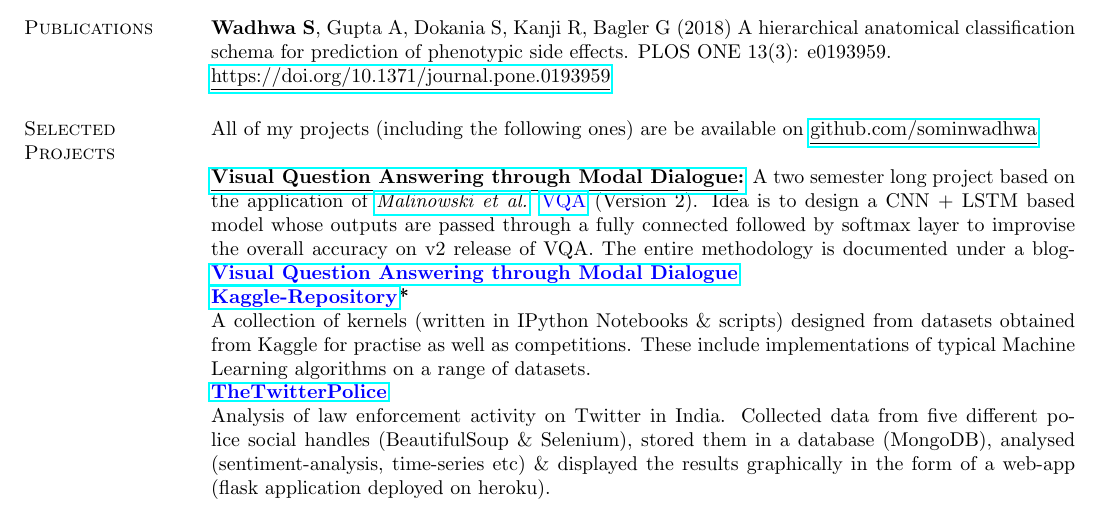
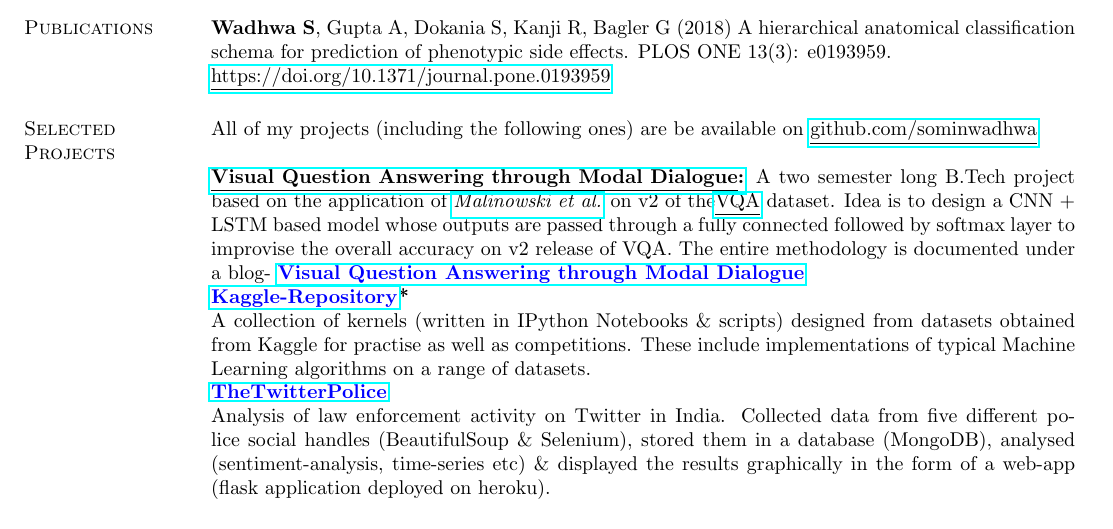
Before and after one commit to sominw/Resume, a LaTeX CV (Resume.tex): part of page 1 of 2, cut so that both start at the same text. Compiled offline with pdfLaTeX.

Commit message:
Update Resume

```diff
--- a/Resume.tex
+++ b/Resume.tex
@@ -71,7 +71,7 @@ Complex Systems Lab, Center for Computational Biology \hfill June 2017 - March 2
 All of my projects (including the following ones) are be available on {\href{https://github.com/sominwadhwa}{\underline{github.com/sominwadhwa}}}
 
 {\bf {\href{https://github.com/sominwadhwa/VQAMD}{\underline{Visual Question Answering through Modal Dialogue}:}}}
-A two semester long project based on the application of \textit{\href{https://arxiv.org/pdf/1505.01121.pdf}{Malinowski et al.}} {\href{http://visualqa.org/}{\color{blue} VQA}} (Version 2). Idea is to design a CNN + LSTM based model whose outputs are passed through a fully connected followed by softmax layer to improvise the overall accuracy on v2 release of VQA. The entire methodology is documented under a blog- {\bf {\href{http://www.swadhwa.me/blog/2018/01/01/de/}{\color{blue} Visual Question Answering through Modal Dialogue}}}\\
+A two semester long B.Tech project based on the application of \textit{\href{https://arxiv.org/pdf/1505.01121.pdf}{Malinowski et al.}} on v2 of the{\href{http://visualqa.org/}{\underline{VQA}}} dataset. Idea is to design a CNN + LSTM based model whose outputs are passed through a fully connected followed by softmax layer to improvise the overall accuracy on v2 release of VQA. The entire methodology is documented under a blog- {\bf {\href{http://www.swadhwa.me/blog/2018/01/01/de/}{\color{blue} Visual Question Answering through Modal Dialogue}}}\\
 {\bf {\href{https://github.com/sominwadhwa/Kaggle}{\color{blue} Kaggle-Repository}*}}\\
 A collection of kernels (written in IPython Notebooks \& scripts) designed from datasets obtained from Kaggle for practise as well as competitions. These include implementations of typical Machine Learning algorithms on a range of datasets.\\
 {\bf {\href{https://github.com/sominwadhwa/TheTwitterPolice}{\color{blue} TheTwitterPolice}}}\\
```
Also changed, not shown: Resume.pdf, 2 other files.
